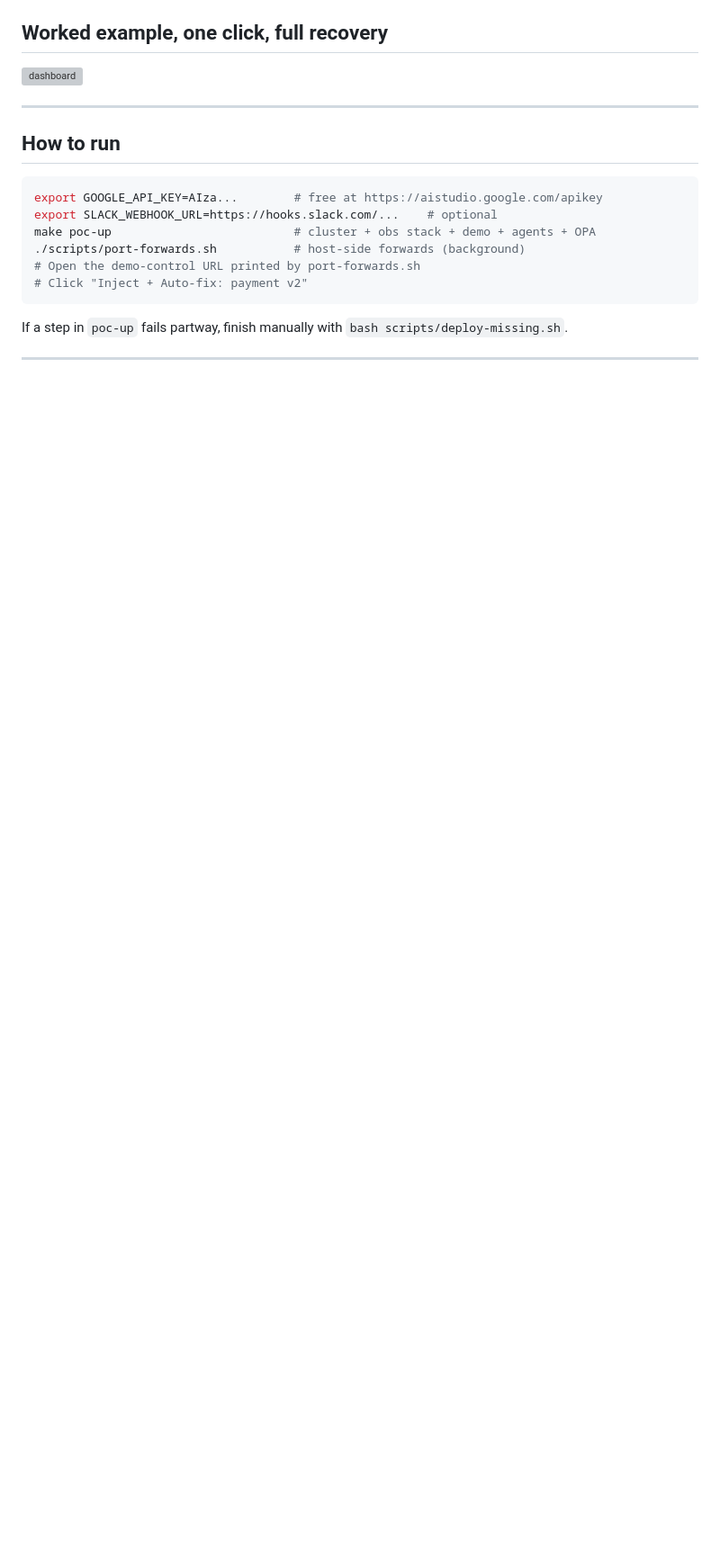
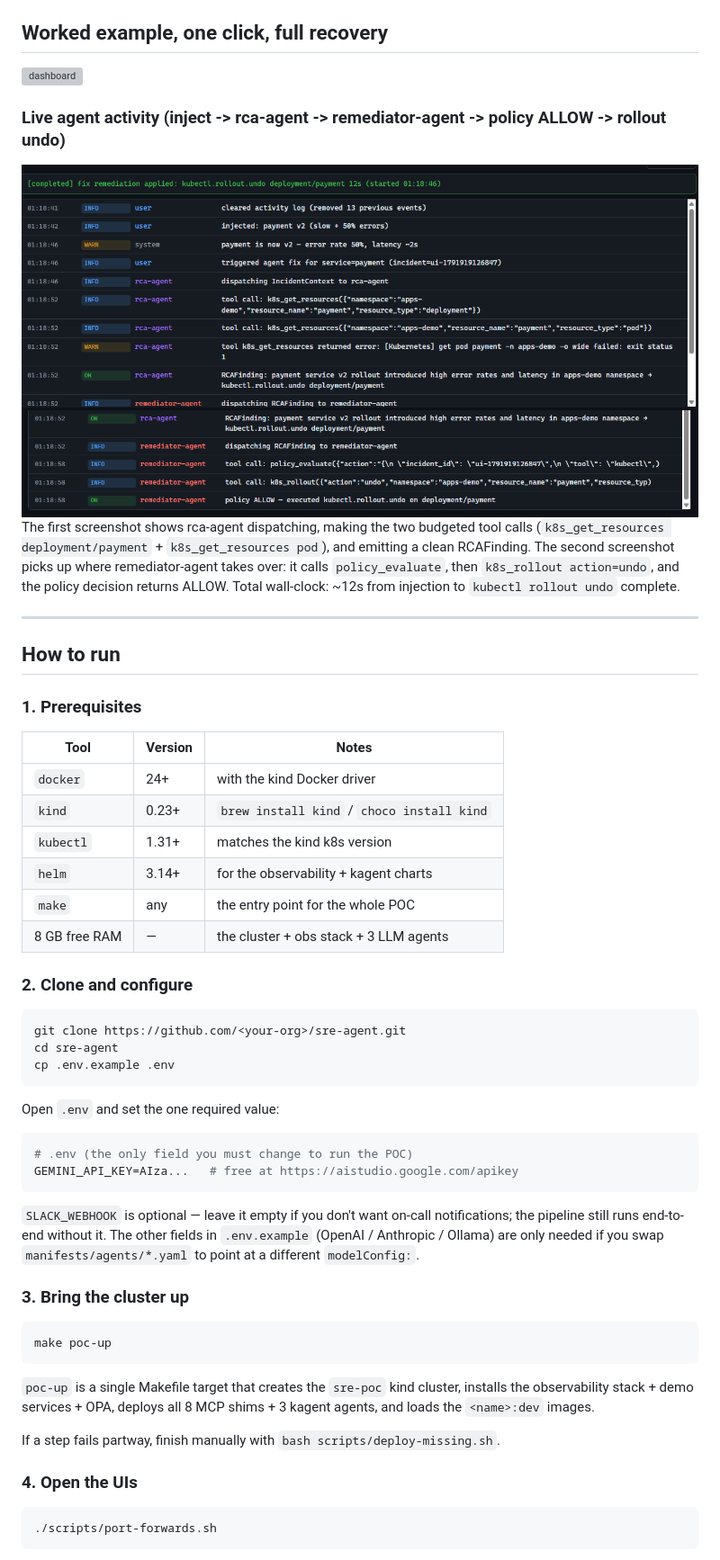
Before and after one commit to BayajidAlam/sre-agent-poc, a Markdown page: README.md, the part around the change printed below. Shown: that part at 90% size. Drawn GitHub-style; pictures changed too: docs/images/logs 1.png (added), docs/images/logs2.png (added); blank space fills up the shorter version; grey boxes are pictures that could not be loaded.

````diff
--- a/README.md
+++ b/README.md
@@ -15,16 +18,70 @@ observability on Prometheus + Loki + Tempo. UI-driven by a single click in
 
+### Live agent activity (inject -> rca-agent -> remediator-agent -> policy ALLOW -> rollout undo)
+
+<img width="1234" alt="agent activity part 1" src="docs/images/logs 1.png" />
+
+<br/>
+
+<img width="1258" alt="agent activity part 2" src="docs/images/logs2.png" />
+
+The first screenshot shows rca-agent dispatching, making the two budgeted tool
+calls (`k8s_get_resources deployment/payment` + `k8s_get_resources pod`), and
+emitting a clean RCAFinding. The second screenshot picks up where
+remediator-agent takes over: it calls `policy_evaluate`, then `k8s_rollout
+action=undo`, and the policy decision returns ALLOW. Total wall-clock: ~12s
+from injection to `kubectl rollout undo` complete.
 
 ---
 
 ## How to run
 
+### 1. Prerequisites
+
+| Tool | Version | Notes |
+|---|---|---|
+| `docker` | 24+ | with the kind Docker driver |
+| `kind` | 0.23+ | `brew install kind` / `choco install kind` |
+| `kubectl` | 1.31+ | matches the kind k8s version |
+| `helm` | 3.14+ | for the observability + kagent charts |
+| `make` | any | the entry point for the whole POC |
+| 8 GB free RAM | — | the cluster + obs stack + 3 LLM agents |
+
+### 2. Clone and configure
+
 ```bash
-export GOOGLE_API_KEY=AIza...        # free at https://aistudio.google.com/apikey
-export SLACK_WEBHOOK_URL=https://hooks.slack.com/...    # optional
-make poc-up                          # cluster + obs stack + demo + agents + OPA
-./scripts/port-forwards.sh           # host-side forwards (background)
-# Open the demo-control URL printed by port-forwards.sh
-# Click "Inject + Auto-fix: payment v2"
+git clone https://github.com/<your-org>/sre-agent.git
+cd sre-agent
+cp .env.example .env
 ```
 
-If a step in `poc-up` fails partway, finish manually with `bash scripts/deploy-missing.sh`.
+Open `.env` and set the one required value:
+
+```bash
+# .env (the only field you must change to run the POC)
+GEMINI_API_KEY=AIza...   # free at https://aistudio.google.com/apikey
+```
+
+`SLACK_WEBHOOK` is optional — leave it empty if you don't want on-call
+notifications; the pipeline still runs end-to-end without it. The other
+fields in `.env.example` (OpenAI / Anthropic / Ollama) are only needed if
+you swap `manifests/agents/*.yaml` to point at a different
+`modelConfig:`.
+
+### 3. Bring the cluster up
+
+```bash
+make poc-up
+```
+
+`poc-up` is a single Makefile target that creates the `sre-poc` kind
+cluster, installs the observability stack + demo services + OPA, deploys
+all 8 MCP shims + 3 kagent agents, and loads the `<name>:dev` images.
+
+If a step fails partway, finish manually with `bash scripts/deploy-missing.sh`.
+
+### 4. Open the UIs
+
+```bash
+./scripts/port-forwards.sh
+```
+
````
Also changed, not shown: other parts of README.md (+36 -16 lines), PUKU.md (+41 -15 lines), 5 other files.
